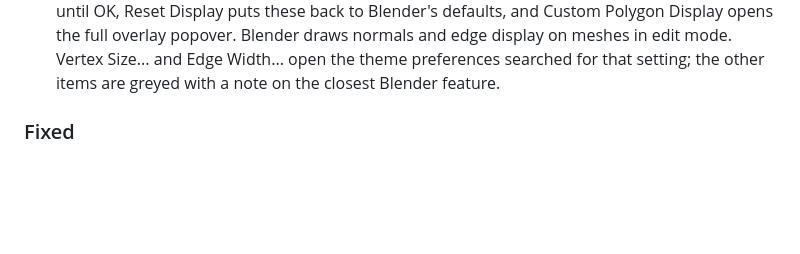
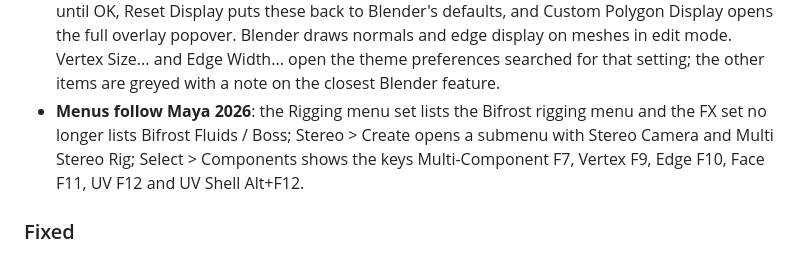
Before and after one commit to 5hyuns/maya-workflow-kit-for-blender, a Markdown page: CHANGELOG.md, the part around the change. GitHub-like rendering; blank space fills up the shorter version.

Commit message:
Note the menu set and Select Components changes in the changelog
Co-Authored-By: Claude Opus 5.5 <noreply@anthropic.com>

```diff
--- a/CHANGELOG.md
+++ b/CHANGELOG.md
@@ -133,6 +133,9 @@ All notable changes to Maya Workflow Kit (called Allset for Maya Users in steps
   defaults, and Custom Polygon Display opens the full overlay popover. Blender draws normals and edge display on
   meshes in edit mode. Vertex Size... and Edge Width... open the theme preferences searched for that setting; the
   other items are greyed with a note on the closest Blender feature.
+- **Menus follow Maya 2026**: the Rigging menu set lists the Bifrost rigging menu and the FX set no longer lists
+  Bifrost Fluids / Boss; Stereo > Create opens a submenu with Stereo Camera and Multi Stereo Rig; Select > Components
+  shows the keys Multi-Component F7, Vertex F9, Edge F10, Face F11, UV F12 and UV Shell Alt+F12.
 
 ### Fixed
 - **Alt+LMB tumble with Emulate 3 Button Mouse on** (#242): Blender turns Alt+left drag into a middle drag when
```
